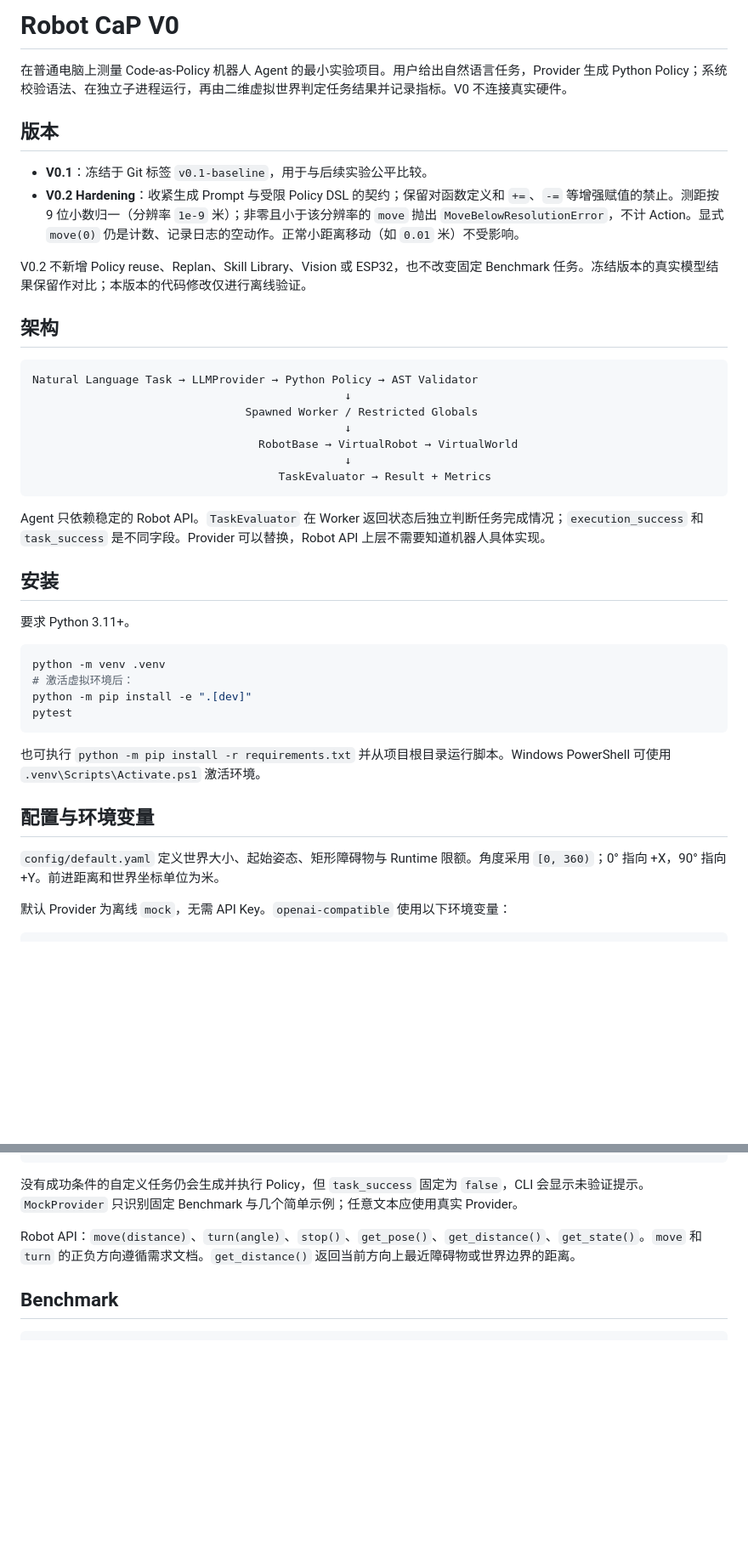
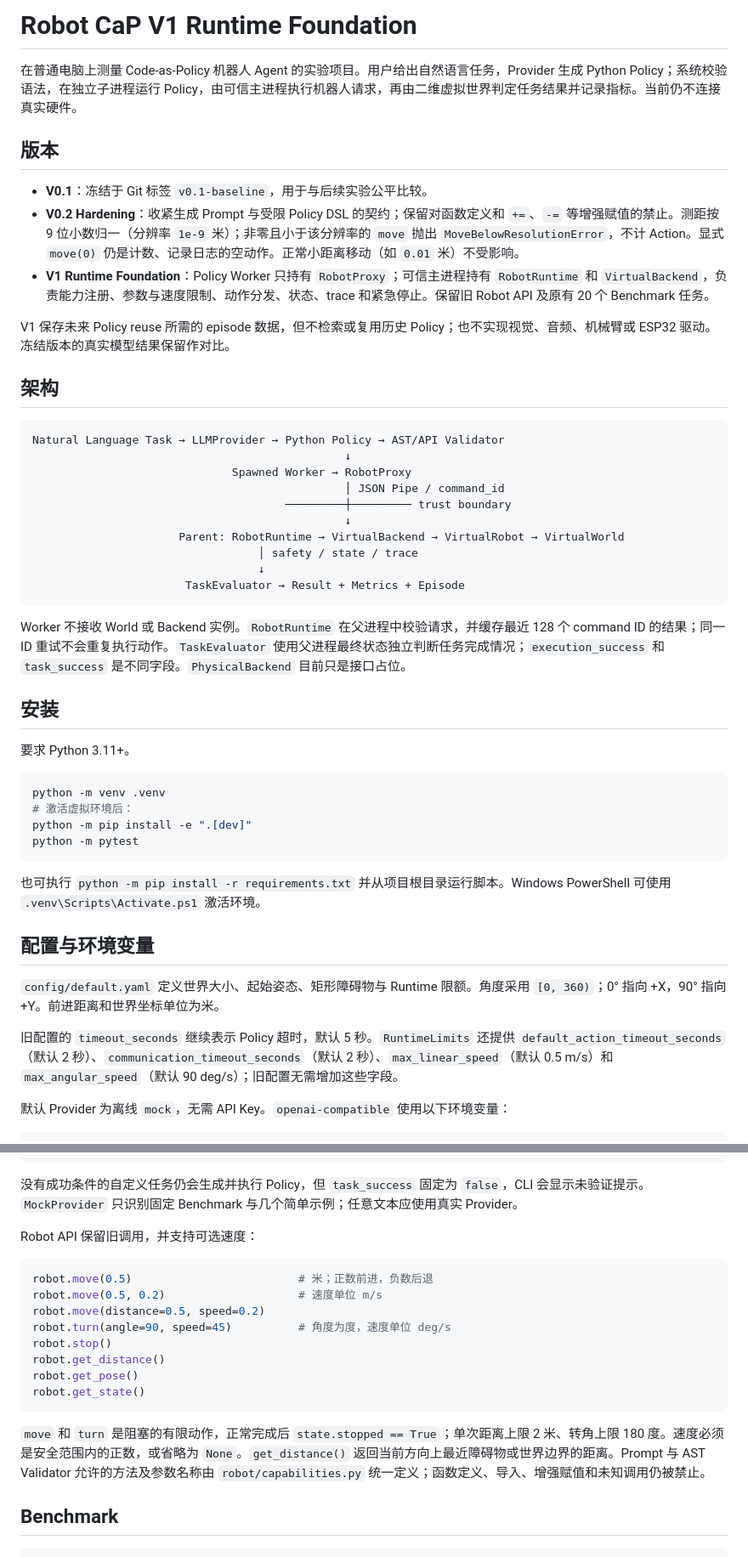
Before and after one commit to liang-kai-shui/Robot_Cap, a Markdown page: README.md, 2 parts joined by grey strips. Shown at 85% size. GitHub-like rendering; blank space fills up the shorter version.

Commit message:
Document V1 runtime foundation

````diff
--- a/README.md
+++ b/README.md
@@ -1,27 +1,31 @@
-# Robot CaP V0
+# Robot CaP V1 Runtime Foundation
 
-在普通电脑上测量 Code-as-Policy 机器人 Agent 的最小实验项目。用户给出自然语言任务，Provider 生成 Python Policy；系统校验语法、在独立子进程运行，再由二维虚拟世界判定任务结果并记录指标。V0 不连接真实硬件。
+在普通电脑上测量 Code-as-Policy 机器人 Agent 的实验项目。用户给出自然语言任务，Provider 生成 Python Policy；系统校验语法，在独立子进程运行 Policy，由可信主进程执行机器人请求，再由二维虚拟世界判定任务结果并记录指标。当前仍不连接真实硬件。
 
 ## 版本
 
 - **V0.1**：冻结于 Git 标签 `v0.1-baseline`，用于与后续实验公平比较。
 - **V0.2 Hardening**：收紧生成 Prompt 与受限 Policy DSL 的契约；保留对函数定义和 `+=`、`-=` 等增强赋值的禁止。测距按 9 位小数归一（分辨率 `1e-9` 米）；非零且小于该分辨率的 `move` 抛出 `MoveBelowResolutionError`，不计 Action。显式 `move(0)` 仍是计数、记录日志的空动作。正常小距离移动（如 `0.01` 米）不受影响。
+- **V1 Runtime Foundation**：Policy Worker 只持有 `RobotProxy`；可信主进程持有 `RobotRuntime` 和 `VirtualBackend`，负责能力注册、参数与速度限制、动作分发、状态、trace 和紧急停止。保留旧 Robot API 及原有 20 个 Benchmark 任务。
 
-V0.2 不新增 Policy reuse、Replan、Skill Library、Vision 或 ESP32，也不改变固定 Benchmark 任务。冻结版本的真实模型结果保留作对比；本版本的代码修改仅进行离线验证。
+V1 保存未来 Policy reuse 所需的 episode 数据，但不检索或复用历史 Policy；也不实现视觉、音频、机械臂或 ESP32 驱动。冻结版本的真实模型结果保留作对比。
 
 ## 架构
 
 ```text
-Natural Language Task → LLMProvider → Python Policy → AST Validator
+Natural Language Task → LLMProvider → Python Policy → AST/API Validator
                                                ↓
-                                Spawned Worker / Restricted Globals
+                              Spawned Worker → RobotProxy
+                                               │ JSON Pipe / command_id
+                                      ─────────┼───────── trust boundary
                                                ↓
-                                  RobotBase → VirtualRobot → VirtualWorld
-                                               ↓
-                                     TaskEvaluator → Result + Metrics
+                      Parent: RobotRuntime → VirtualBackend → VirtualRobot → VirtualWorld
+                                  │ safety / state / trace
+                                  ↓
+                       TaskEvaluator → Result + Metrics + Episode
 ```
 
-Agent 只依赖稳定的 Robot API。`TaskEvaluator` 在 Worker 返回状态后独立判断任务完成情况；`execution_success` 和 `task_success` 是不同字段。Provider 可以替换，Robot API 上层不需要知道机器人具体实现。
+Worker 不接收 World 或 Backend 实例。`RobotRuntime` 在父进程中校验请求，并缓存最近 128 个 command ID 的结果；同一 ID 重试不会重复执行动作。`TaskEvaluator` 使用父进程最终状态独立判断任务完成情况；`execution_success` 和 `task_success` 是不同字段。`PhysicalBackend` 目前只是接口占位。
 
 ## 安装
 
@@ -31,7 +35,7 @@ Agent 只依赖稳定的 Robot API。`TaskEvaluator` 在 Worker 返回状态后
 python -m venv .venv
 # 激活虚拟环境后：
 python -m pip install -e ".[dev]"
-pytest
+python -m pytest
 ```
 
 也可执行 `python -m pip install -r requirements.txt` 并从项目根目录运行脚本。Windows PowerShell 可使用 `.venv\Scripts\Activate.ps1` 激活环境。
@@ -39,6 +43,8 @@ pytest
 ## 配置与环境变量
 
 `config/default.yaml` 定义世界大小、起始姿态、矩形障碍物与 Runtime 限额。角度采用 `[0, 360)`；0° 指向 +X，90° 指向 +Y。前进距离和世界坐标单位为米。
+
+旧配置的 `timeout_seconds` 继续表示 Policy 超时，默认 5 秒。`RuntimeLimits` 还提供 `default_action_timeout_seconds`（默认 2 秒）、`communication_timeout_seconds`（默认 2 秒）、`max_linear_speed`（默认 0.5 m/s）和 `max_angular_speed`（默认 90 deg/s）；旧配置无需增加这些字段。
 
 默认 Provider 为离线 `mock`，无需 API Key。`openai-compatible` 使用以下环境变量：
 
@@ -70,7 +76,20 @@ python main.py --provider openai-compatible --stream --task-id A1 --auto
 
 没有成功条件的自定义任务仍会生成并执行 Policy，但 `task_success` 固定为 `false`，CLI 会显示未验证提示。`MockProvider` 只识别固定 Benchmark 与几个简单示例；任意文本应使用真实 Provider。
 
-Robot API：`move(distance)`、`turn(angle)`、`stop()`、`get_pose()`、`get_distance()`、`get_state()`。`move` 和 `turn` 的正负方向遵循需求文档。`get_distance()` 返回当前方向上最近障碍物或世界边界的距离。
+Robot API 保留旧调用，并支持可选速度：
+
+```python
+robot.move(0.5)                         # 米；正数前进，负数后退
+robot.move(0.5, 0.2)                    # 速度单位 m/s
+robot.move(distance=0.5, speed=0.2)
+robot.turn(angle=90, speed=45)          # 角度为度，速度单位 deg/s
+robot.stop()
+robot.get_distance()
+robot.get_pose()
+robot.get_state()
+```
+
+`move` 和 `turn` 是阻塞的有限动作，正常完成后 `state.stopped == True`；单次距离上限 2 米、转角上限 180 度。速度必须是安全范围内的正数，或省略为 `None`。`get_distance()` 返回当前方向上最近障碍物或世界边界的距离。Prompt 与 AST Validator 允许的方法及参数名称由 `robot/capabilities.py` 统一定义；函数定义、导入、增强赋值和未知调用仍被禁止。
 
 ## Benchmark
 
````
Also changed, not shown: other parts of README.md (+8 -5 lines).
